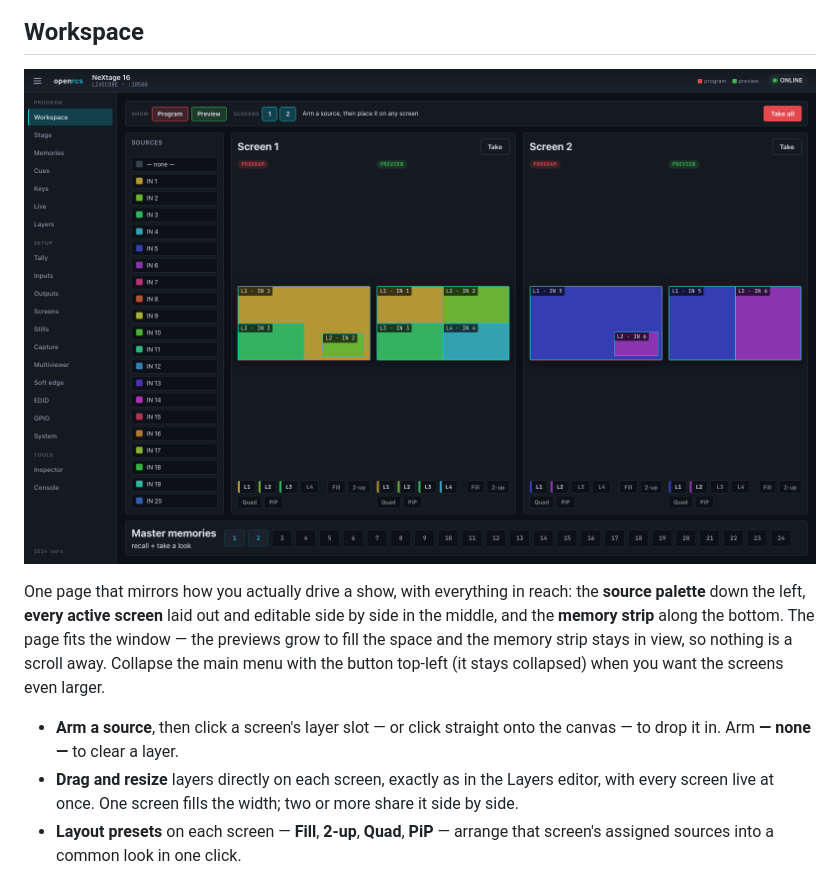
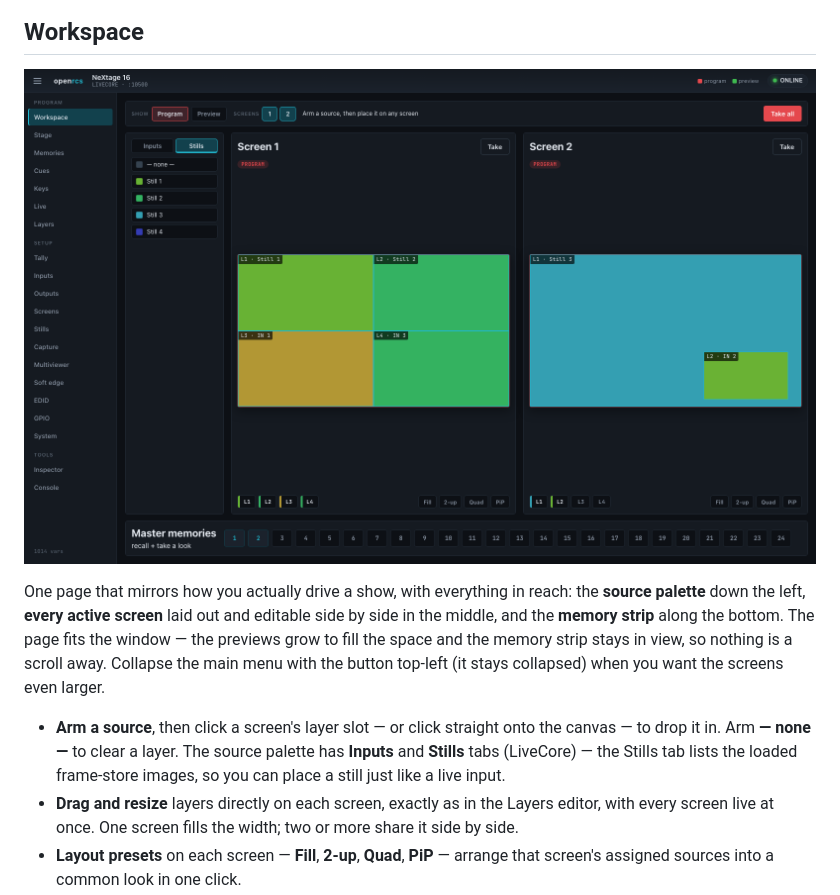
Before and after one commit to stoatworks-labs/openrcs, a Markdown page: docs/USER-GUIDE.md, the part around the change. Drawn GitHub-style; pictures changed too: docs/screenshots/workspace.png.

Commit message:
docs: Stills tab in the guide + refreshed Workspace screenshot
Co-Authored-By: Claude Opus 4.8 <noreply@anthropic.com>

```diff
--- a/docs/USER-GUIDE.md
+++ b/docs/USER-GUIDE.md
@@ -45,7 +45,9 @@ strip stays in view, so nothing is a scroll away. Collapse the main menu with th
 button top-left (it stays collapsed) when you want the screens even larger.
 
 - **Arm a source**, then click a screen's layer slot — or click straight onto the
-  canvas — to drop it in. Arm **— none —** to clear a layer.
+  canvas — to drop it in. Arm **— none —** to clear a layer. The source palette
+  has **Inputs** and **Stills** tabs (LiveCore) — the Stills tab lists the loaded
+  frame-store images, so you can place a still just like a live input.
 - **Drag and resize** layers directly on each screen, exactly as in the Layers
   editor, with every screen live at once. One screen fills the width; two or more
   share it side by side.
```
